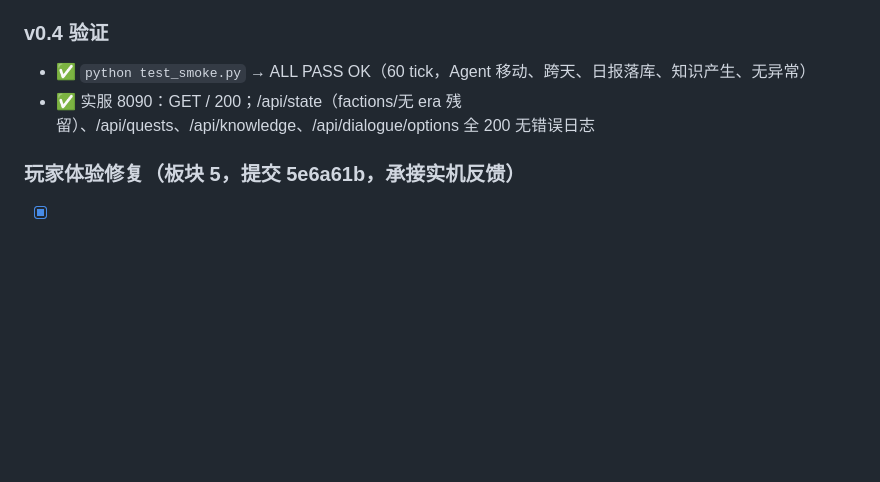
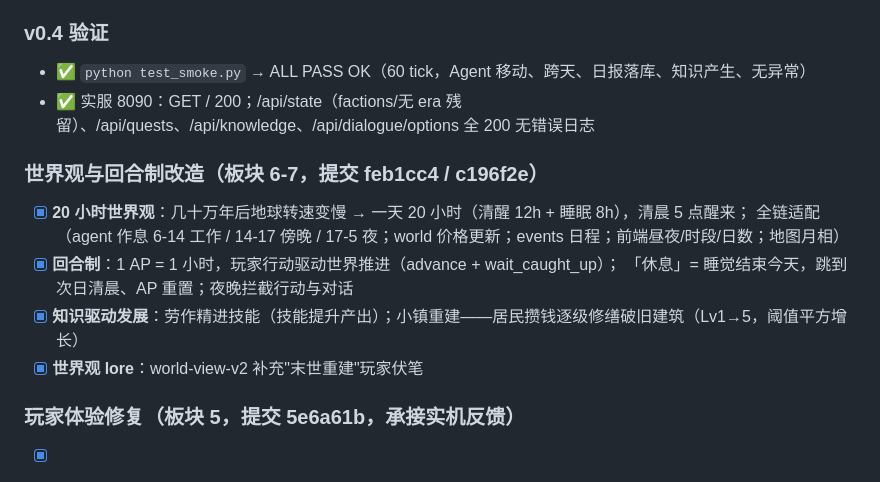
Before and after one commit to mechadrug/K-town, a Markdown page: docs/development-progress.md, the part around the change. GitHub-like rendering; blank space fills up the shorter version.

Commit message:
docs: worldview 20h turn-based design sync

```diff
--- a/docs/development-progress.md
+++ b/docs/development-progress.md
@@ -68,6 +68,14 @@
 - ✅ `python test_smoke.py` → ALL PASS OK（60 tick，Agent 移动、跨天、日报落库、知识产生、无异常）
 - ✅ 实服 8090：GET / 200；/api/state（factions/无 era 残留）、/api/quests、/api/knowledge、/api/dialogue/options 全 200 无错误日志
 
+### 世界观与回合制改造（板块 6-7，提交 feb1cc4 / c196f2e）
+- [x] **20 小时世界观**：几十万年后地球转速变慢 → 一天 20 小时（清醒 12h + 睡眠 8h），清晨 5 点醒来；
+      全链适配（agent 作息 6-14 工作 / 14-17 傍晚 / 17-5 夜；world 价格更新；events 日程；前端昼夜/时段/日数；地图月相）
+- [x] **回合制**：1 AP = 1 小时，玩家行动驱动世界推进（advance + wait_caught_up）；
+      「休息」= 睡觉结束今天，跳到次日清晨、AP 重置；夜晚拦截行动与对话
+- [x] **知识驱动发展**：劳作精进技能（技能提升产出）；小镇重建——居民攒钱逐级修缮破旧建筑（Lv1→5，阈值平方增长）
+- [x] **世界观 lore**：world-view-v2 补充"末世重建"玩家伏笔
+
 ### 玩家体验修复（板块 5，提交 5e6a61b，承接实机反馈）
 - [x] **修复移动无效**：玩家脱离 NPC 自主循环（不再被 `decide()` 拉回工作地）；AP 不足时动作拦截并返回错误 toast
 - [x] **对话入口去重**：移除与档案重复的右下角聊天按钮；对话唯一入口 = 点居民 → 档案 → 对话
```
Also changed, not shown: docs/handoff.md (+8 -2 lines), docs/product/gameplay-design-v3.md (+5 -3 lines).
